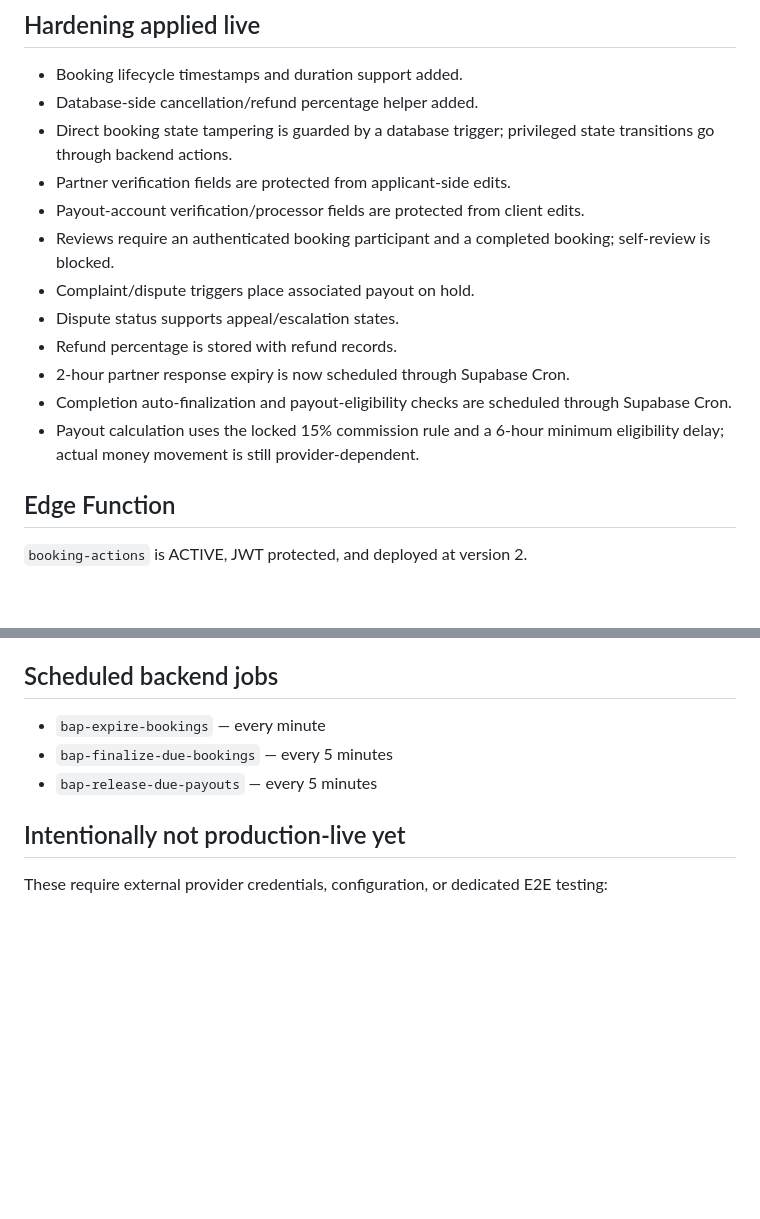
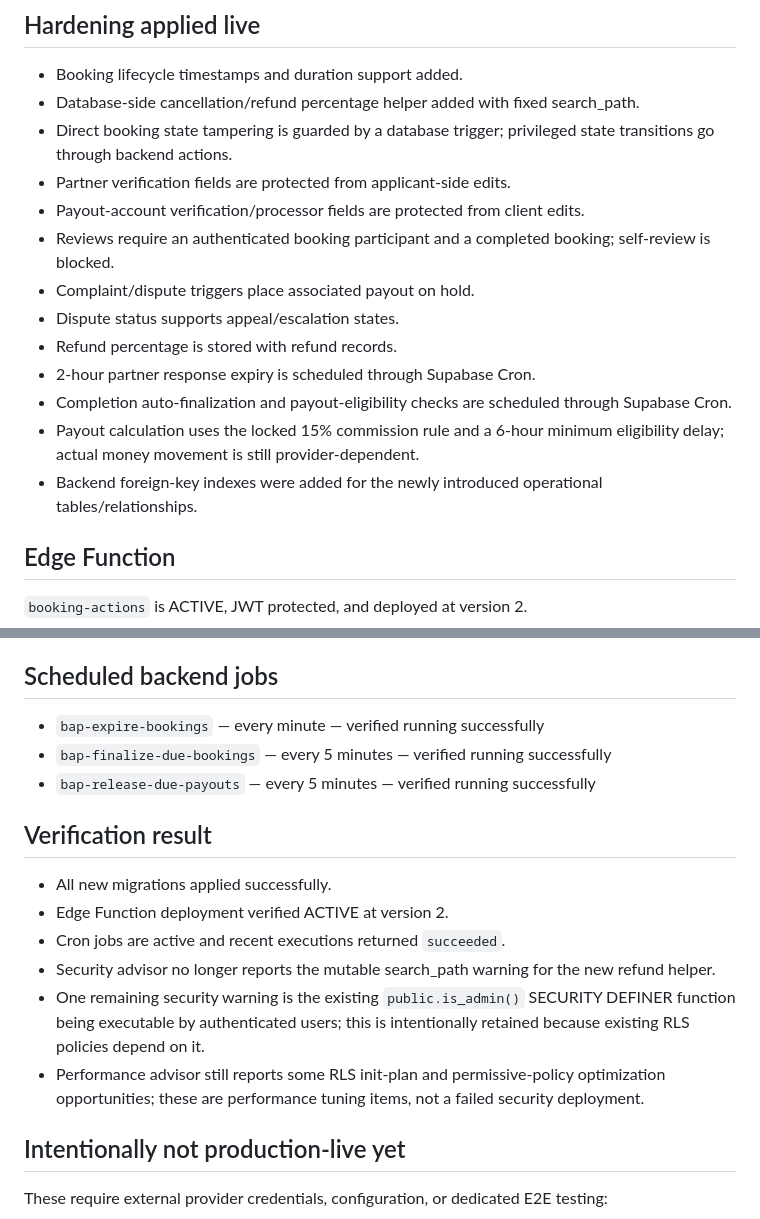
Before and after one commit to bookapartnersupport-droid/bookapartner, a Markdown page: BACKEND_IMPLEMENTATION_STATUS.md, 2 parts joined by grey strips. Rendered like a GitHub page; blank space fills up the shorter version.

Commit message:
Record final backend audit and indexing hardening

```diff
--- a/BACKEND_IMPLEMENTATION_STATUS.md
+++ b/BACKEND_IMPLEMENTATION_STATUS.md
@@ -18,7 +18,7 @@ Private storage buckets remain in place and RLS remains enabled. Financial ledge
 
 ## Hardening applied live
 - Booking lifecycle timestamps and duration support added.
-- Database-side cancellation/refund percentage helper added.
+- Database-side cancellation/refund percentage helper added with fixed search_path.
 - Direct booking state tampering is guarded by a database trigger; privileged state transitions go through backend actions.
 - Partner verification fields are protected from applicant-side edits.
 - Payout-account verification/processor fields are protected from client edits.
@@ -26,9 +26,10 @@ Private storage buckets remain in place and RLS remains enabled. Financial ledge
 - Complaint/dispute triggers place associated payout on hold.
 - Dispute status supports appeal/escalation states.
 - Refund percentage is stored with refund records.
-- 2-hour partner response expiry is now scheduled through Supabase Cron.
+- 2-hour partner response expiry is scheduled through Supabase Cron.
 - Completion auto-finalization and payout-eligibility checks are scheduled through Supabase Cron.
 - Payout calculation uses the locked 15% commission rule and a 6-hour minimum eligibility delay; actual money movement is still provider-dependent.
+- Backend foreign-key indexes were added for the newly introduced operational tables/relationships.
 
 ## Edge Function
 `booking-actions` is ACTIVE, JWT protected, and deployed at version 2.
@@ -50,9 +51,17 @@ Current server actions include:
 - durable notifications and audit records
 
 ## Scheduled backend jobs
-- `bap-expire-bookings` — every minute
-- `bap-finalize-due-bookings` — every 5 minutes
-- `bap-release-due-payouts` — every 5 minutes
+- `bap-expire-bookings` — every minute — verified running successfully
+- `bap-finalize-due-bookings` — every 5 minutes — verified running successfully
+- `bap-release-due-payouts` — every 5 minutes — verified running successfully
+
+## Verification result
+- All new migrations applied successfully.
+- Edge Function deployment verified ACTIVE at version 2.
+- Cron jobs are active and recent executions returned `succeeded`.
+- Security advisor no longer reports the mutable search_path warning for the new refund helper.
+- One remaining security warning is the existing `public.is_admin()` SECURITY DEFINER function being executable by authenticated users; this is intentionally retained because existing RLS policies depend on it.
+- Performance advisor still reports some RLS init-plan and permissive-policy optimization opportunities; these are performance tuning items, not a failed security deployment.
 
 ## Intentionally not production-live yet
 These require external provider credentials, configuration, or dedicated E2E testing:
```
